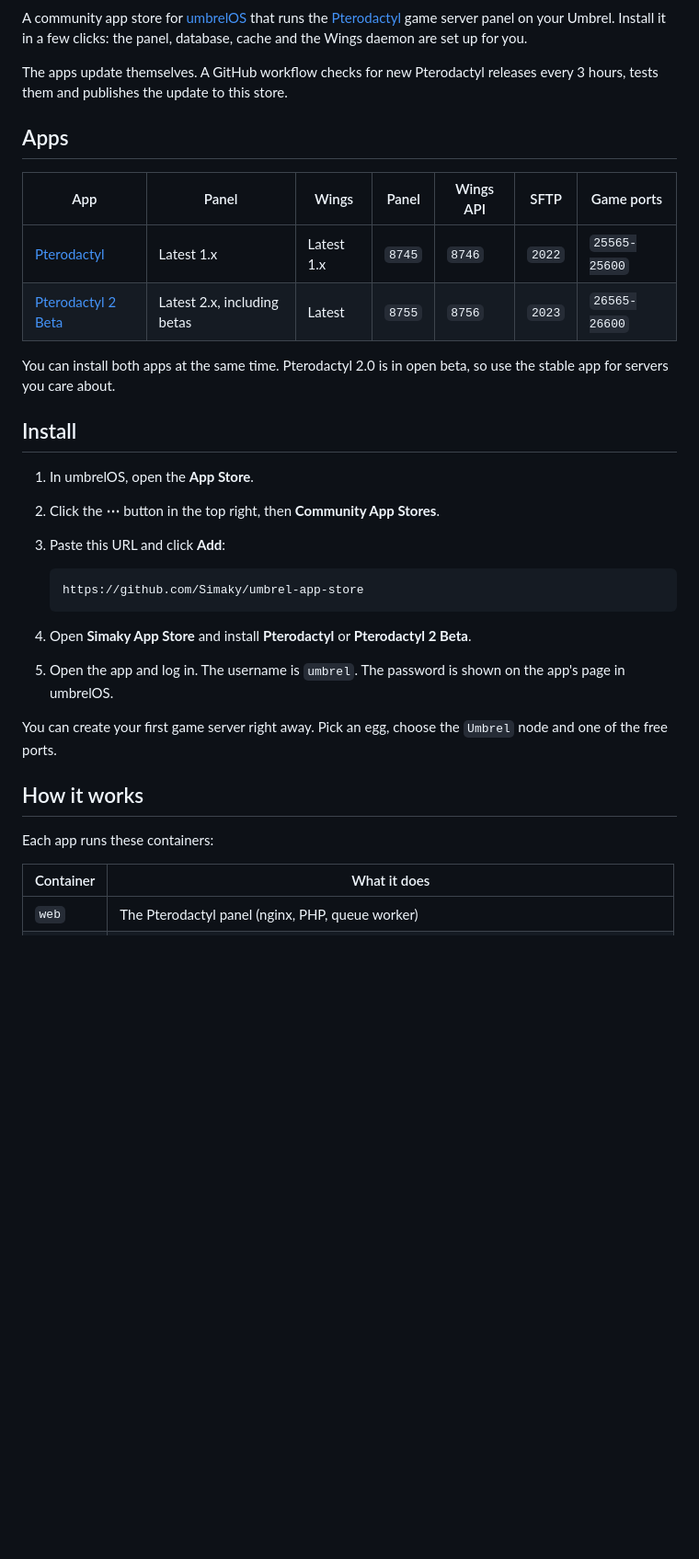
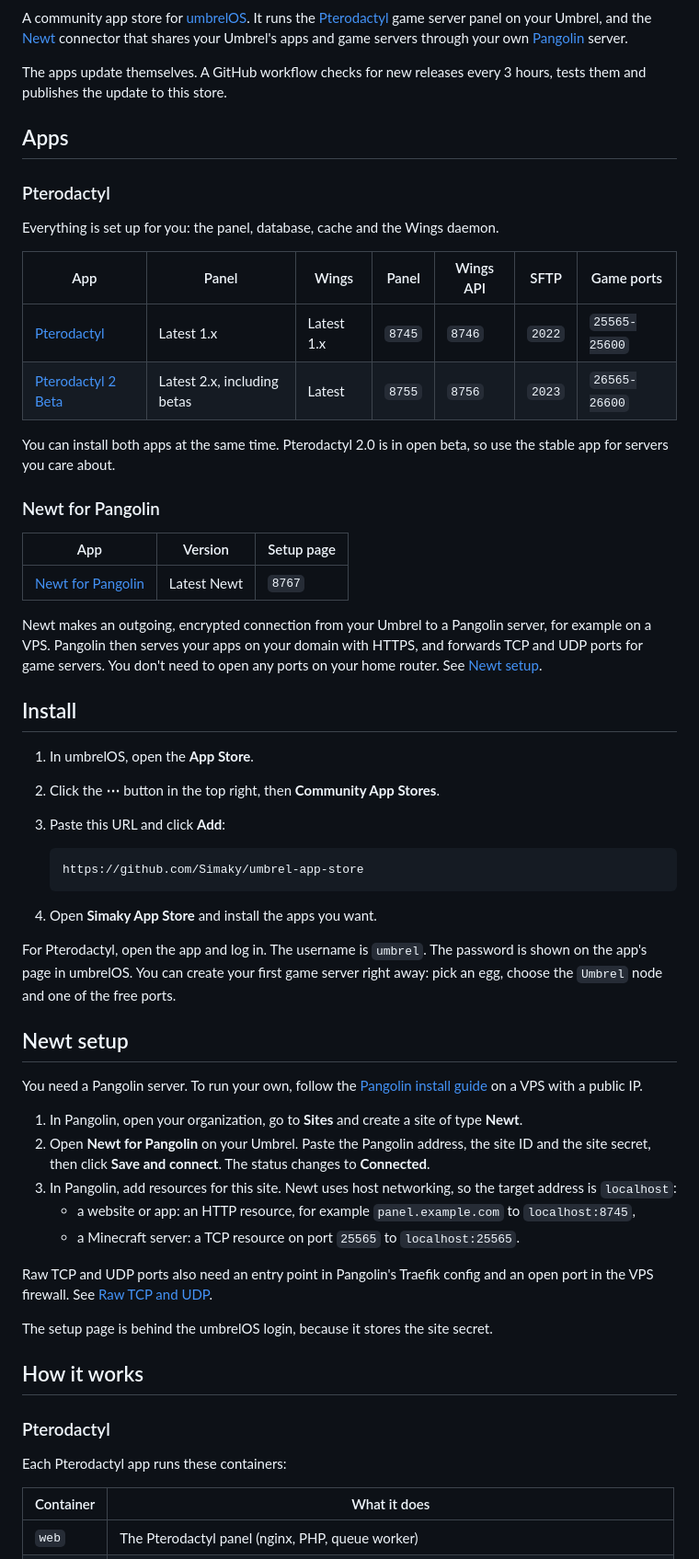
Before and after one commit to Simaky/umbrel-app-store, a Markdown page: README.md, the part around one of its changes. Shown at 92% size. GitHub-like rendering; blank space fills up the shorter version.

Commit message:
Document Newt in README

````diff
--- a/README.md
+++ b/README.md
@@ -7,13 +8,18 @@
 [![License: MIT](https://img.shields.io/badge/license-MIT-green)](LICENSE)
 
-A community app store for [umbrelOS](https://umbrel.com) that runs the
-[Pterodactyl](https://pterodactyl.io) game server panel on your Umbrel. Install it in a few clicks:
-the panel, database, cache and the Wings daemon are set up for you.
+A community app store for [umbrelOS](https://umbrel.com). It runs the
+[Pterodactyl](https://pterodactyl.io) game server panel on your Umbrel, and the
+[Newt](https://github.com/fosrl/newt) connector that shares your Umbrel's apps and game servers
+through your own [Pangolin](https://pangolin.net) server.
 
-The apps update themselves. A GitHub workflow checks for new Pterodactyl releases every 3 hours,
-tests them and publishes the update to this store.
+The apps update themselves. A GitHub workflow checks for new releases every 3 hours, tests them
+and publishes the update to this store.
 
 ## Apps
+
+### Pterodactyl
+
+Everything is set up for you: the panel, database, cache and the Wings daemon.
 
 | App | Panel | Wings | Panel | Wings API | SFTP | Game ports |
 | --- | --- | --- | --- | --- | --- | --- |
@@ -22,6 +28,16 @@ tests them and publishes the update to this store.
 
 You can install both apps at the same time. Pterodactyl 2.0 is in open beta, so use the stable
 app for servers you care about.
+
+### Newt for Pangolin
+
+| App | Version | Setup page |
+| --- | --- | --- |
+| [Newt for Pangolin](simaky-newt) | Latest Newt | `8767` |
+
+Newt makes an outgoing, encrypted connection from your Umbrel to a Pangolin server, for example on
+a VPS. Pangolin then serves your apps on your domain with HTTPS, and forwards TCP and UDP ports for
+game servers. You don't need to open any ports on your home router. See [Newt setup](#newt-setup).
 
 ## Install
 
@@ -33,16 +49,35 @@ app for servers you care about.
    https://github.com/Simaky/umbrel-app-store
    ```
 
-4. Open **Simaky App Store** and install **Pterodactyl** or **Pterodactyl 2 Beta**.
-5. Open the app and log in. The username is `umbrel`. The password is shown on the app's page
-   in umbrelOS.
+4. Open **Simaky App Store** and install the apps you want.
 
-You can create your first game server right away. Pick an egg, choose the `Umbrel` node and one of
-the free ports.
+For Pterodactyl, open the app and log in. The username is `umbrel`. The password is shown on the
+app's page in umbrelOS. You can create your first game server right away: pick an egg, choose the
+`Umbrel` node and one of the free ports.
+
+## Newt setup
+
+You need a Pangolin server. To run your own, follow the
+[Pangolin install guide](https://docs.pangolin.net/self-host/quick-install) on a VPS with a public IP.
+
+1. In Pangolin, open your organization, go to **Sites** and create a site of type **Newt**.
+2. Open **Newt for Pangolin** on your Umbrel. Paste the Pangolin address, the site ID and the
+   site secret, then click **Save and connect**. The status changes to **Connected**.
+3. In Pangolin, add resources for this site. Newt uses host networking, so the target address is
+   `localhost`:
+   - a website or app: an HTTP resource, for example `panel.example.com` to `localhost:8745`,
+   - a Minecraft server: a TCP resource on port `25565` to `localhost:25565`.
+
+Raw TCP and UDP ports also need an entry point in Pangolin's Traefik config and an open port in the
+VPS firewall. See [Raw TCP and UDP](https://docs.pangolin.net/manage/resources/tcp-udp-resources).
+
+The setup page is behind the umbrelOS login, because it stores the site secret.
 
 ## How it works
 
-Each app runs these containers:
+### Pterodactyl
+
+Each Pterodactyl app runs these containers:
 
 | Container | What it does |
 | --- | --- |
````
Also changed, not shown: other parts of README.md (+33 -17 lines).
